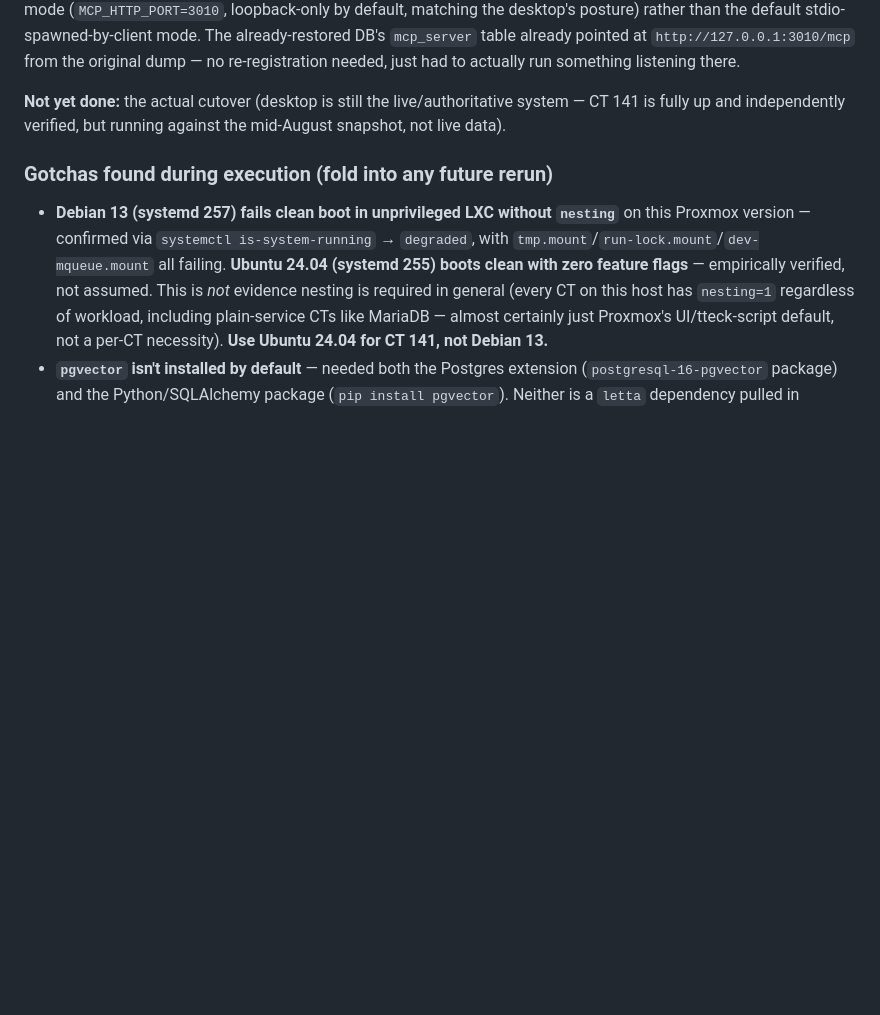
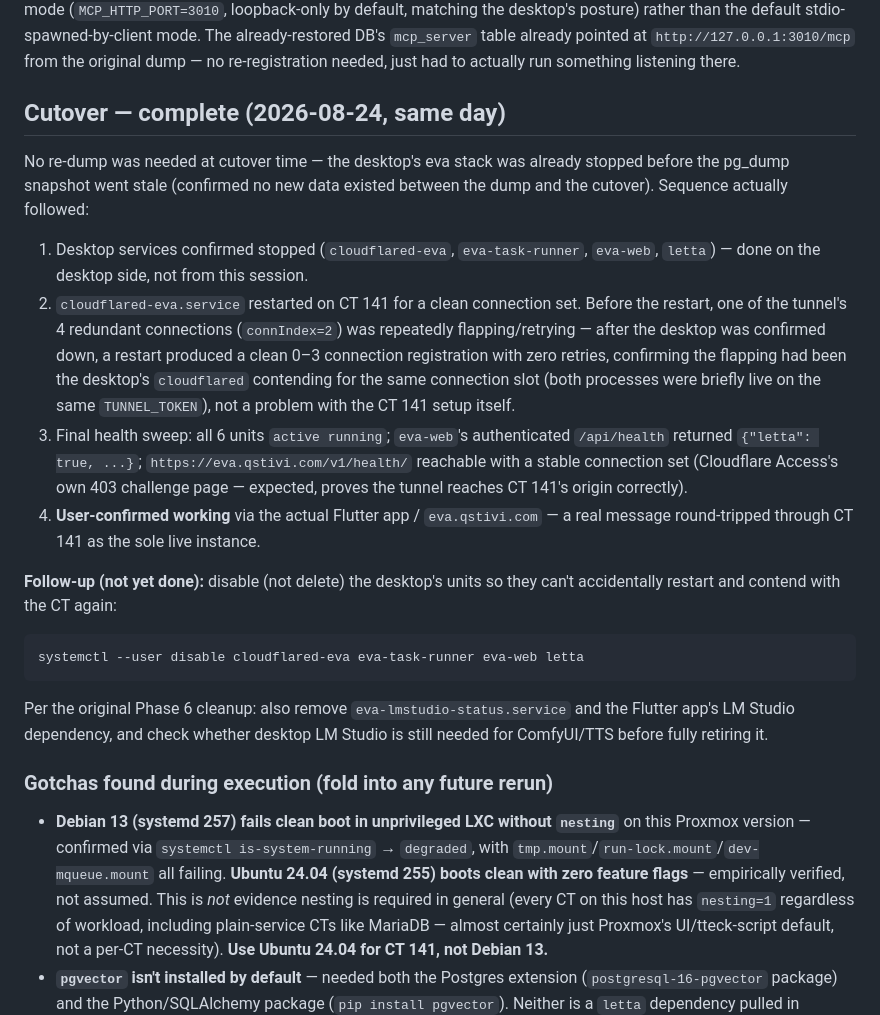
Before and after one commit to qStivi/eva, a Markdown page: docs/2026-08-24-homelab-migration-plan-v2.md, the part around the change. Drawn GitHub-style; blank space fills up the shorter version.

Commit message:
docs: record migration cutover complete
CT 141 is now the sole live eva instance, user-confirmed working via the
Flutter app / eva.qstivi.com. Records the actual cutover sequence (no
re-dump needed - desktop was already stopped before the snapshot went
stale), and the cloudflared connection-flapping root cause (the desktop's
cloudflared briefly contending for the same tunnel connection slot -
resolved once the desktop was confirmed down and cloudflared-eva was
restarted on the CT).

Remaining follow-up: disable (not delete) the desktop's systemd units, and
the original Phase 6 cleanup items (retire eva-lmstudio-status.service,
Flutter's LM Studio dependency).

Co-Authored-By: Claude Sonnet 5 <noreply@anthropic.com>
Claude-Session: https://claude.ai/code/session_01Rm891MX9JaaaHmPUWyycJh

````diff
--- a/docs/2026-08-24-homelab-migration-plan-v2.md
+++ b/docs/2026-08-24-homelab-migration-plan-v2.md
@@ -24,7 +24,35 @@ Revises `docs/2026-08-24-homelab-migration-plan.md`. Changes from v1 are called
 
 **SearXNG MCP — also native, not a container.** `searxng-mcp` turned out to be `docker.io/isokoliuk/mcp-searxng` on the desktop, which is just a container wrapper around the `mcp-searxng` npm package (same author, `ihor-sokoliuk`/`isokoliuk`) — installed natively via `npm install -g mcp-searxng` (npm prefix scoped to `eva`'s home, since the global prefix from the NodeSource install isn't writable by non-root). Runs standalone in HTTP-transport mode (`MCP_HTTP_PORT=3010`, loopback-only by default, matching the desktop's posture) rather than the default stdio-spawned-by-client mode. The already-restored DB's `mcp_server` table already pointed at `http://127.0.0.1:3010/mcp` from the original dump — no re-registration needed, just had to actually run something listening there.
 
-**Not yet done:** the actual cutover (desktop is still the live/authoritative system — CT 141 is fully up and independently verified, but running against the mid-August snapshot, not live data).
+## Cutover — complete (2026-08-24, same day)
+
+No re-dump was needed at cutover time — the desktop's eva stack was already stopped
+before the pg_dump snapshot went stale (confirmed no new data existed between the dump
+and the cutover). Sequence actually followed:
+
+1. Desktop services confirmed stopped (`cloudflared-eva`, `eva-task-runner`, `eva-web`,
+   `letta`) — done on the desktop side, not from this session.
+2. `cloudflared-eva.service` restarted on CT 141 for a clean connection set. Before the
+   restart, one of the tunnel's 4 redundant connections (`connIndex=2`) was repeatedly
+   flapping/retrying — after the desktop was confirmed down, a restart produced a clean
+   0–3 connection registration with zero retries, confirming the flapping had been the
+   desktop's `cloudflared` contending for the same connection slot (both processes were
+   briefly live on the same `TUNNEL_TOKEN`), not a problem with the CT 141 setup itself.
+3. Final health sweep: all 6 units `active running`; `eva-web`'s authenticated
+   `/api/health` returned `{"letta": true, ...}`; `https://eva.qstivi.com/v1/health/`
+   reachable with a stable connection set (Cloudflare Access's own 403 challenge page —
+   expected, proves the tunnel reaches CT 141's origin correctly).
+4. **User-confirmed working** via the actual Flutter app / `eva.qstivi.com` — a real
+   message round-tripped through CT 141 as the sole live instance.
+
+**Follow-up (not yet done):** disable (not delete) the desktop's units so they can't
+accidentally restart and contend with the CT again:
+```bash
+systemctl --user disable cloudflared-eva eva-task-runner eva-web letta
+```
+Per the original Phase 6 cleanup: also remove `eva-lmstudio-status.service` and the
+Flutter app's LM Studio dependency, and check whether desktop LM Studio is still needed
+for ComfyUI/TTS before fully retiring it.
 
 ### Gotchas found during execution (fold into any future rerun)
 
````
